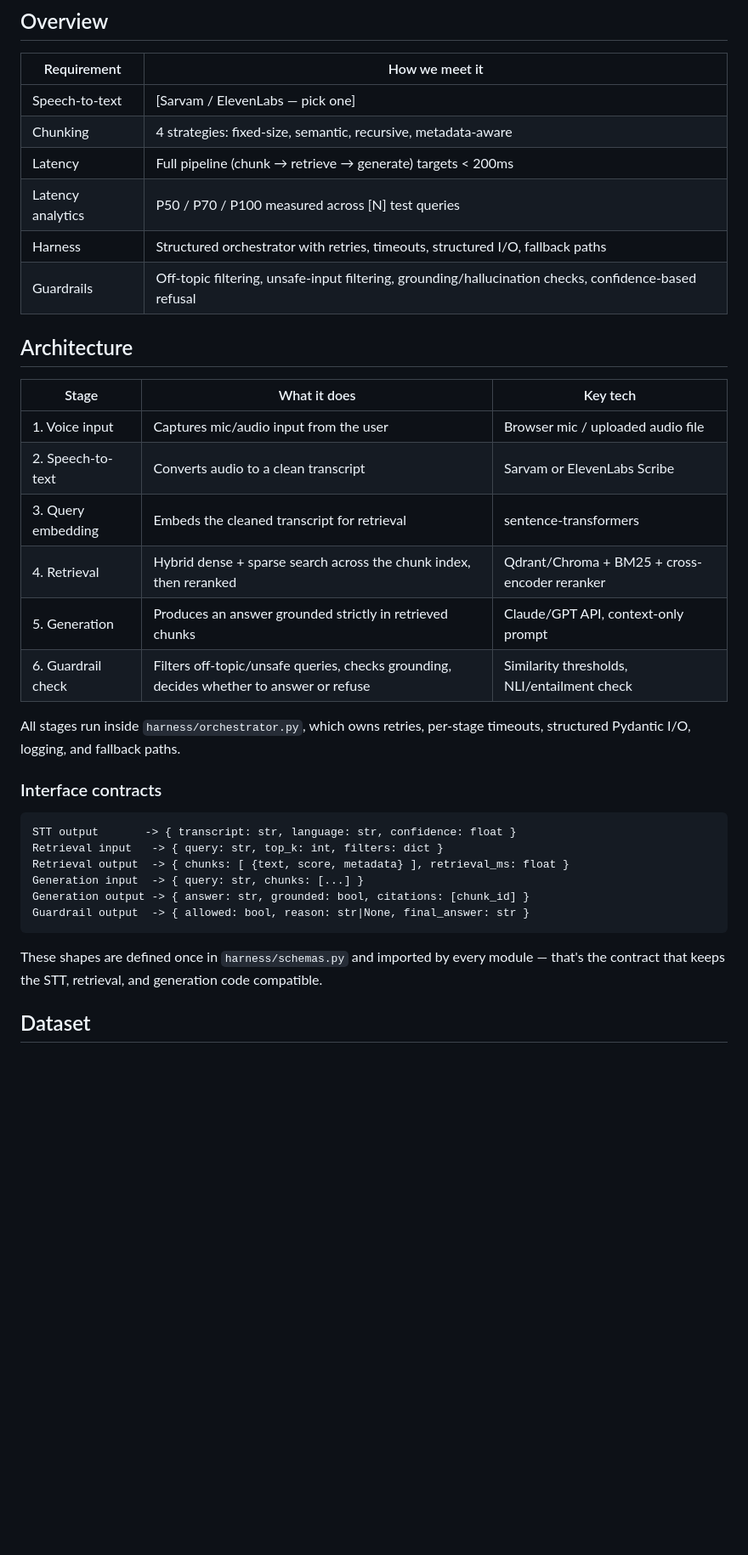
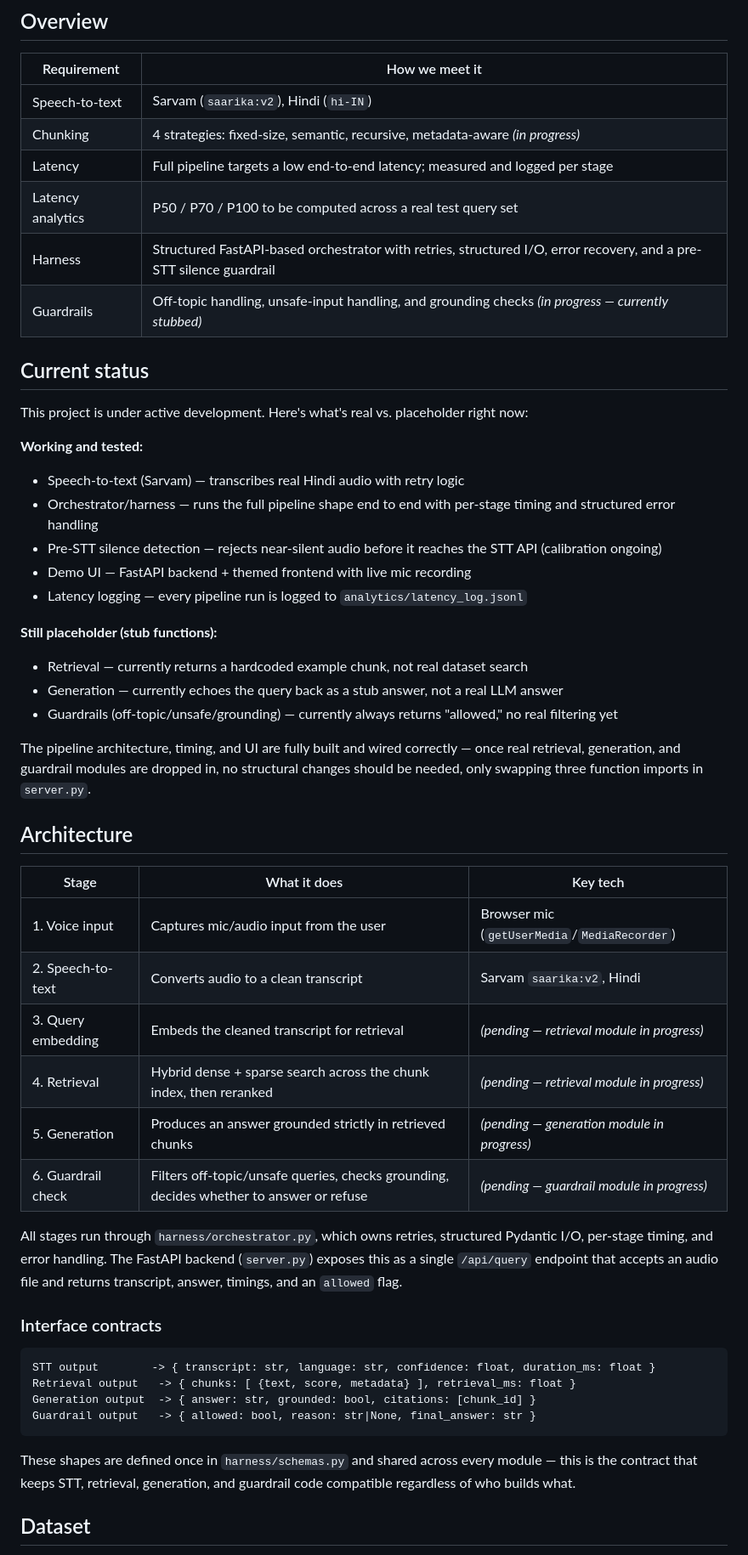
Before and after one commit to anushka11p/hhgoa-Voice-Enabled-RAG-Model, a Markdown page: README.md, the part around one of its changes. Shown at 85% size. Rendered like a GitHub page; blank space fills up the shorter version.

````diff
--- a/README.md
+++ b/README.md
@@ -34,38 +35,54 @@ Voice input → Speech-to-text → Chunking / Retrieval (vector DB) → Answer g
 
 | Requirement | How we meet it |
 |---|---|
-| Speech-to-text | [Sarvam / ElevenLabs — pick one] |
-| Chunking | 4 strategies: fixed-size, semantic, recursive, metadata-aware |
-| Latency | Full pipeline (chunk → retrieve → generate) targets < 200ms |
-| Latency analytics | P50 / P70 / P100 measured across [N] test queries |
-| Harness | Structured orchestrator with retries, timeouts, structured I/O, fallback paths |
-| Guardrails | Off-topic filtering, unsafe-input filtering, grounding/hallucination checks, confidence-based refusal |
+| Speech-to-text | Sarvam (`saarika:v2`), Hindi (`hi-IN`) |
+| Chunking | 4 strategies: fixed-size, semantic, recursive, metadata-aware *(in progress)* |
+| Latency | Full pipeline targets a low end-to-end latency; measured and logged per stage |
+| Latency analytics | P50 / P70 / P100 to be computed across a real test query set |
+| Harness | Structured FastAPI-based orchestrator with retries, structured I/O, error recovery, and a pre-STT silence guardrail |
+| Guardrails | Off-topic handling, unsafe-input handling, and grounding checks *(in progress — currently stubbed)* |
+
+## Current status
+
+This project is under active development. Here's what's real vs. placeholder right now:
+
+**Working and tested:**
+- Speech-to-text (Sarvam) — transcribes real Hindi audio with retry logic
+- Orchestrator/harness — runs the full pipeline shape end to end with per-stage timing and structured error handling
+- Pre-STT silence detection — rejects near-silent audio before it reaches the STT API (calibration ongoing)
+- Demo UI — FastAPI backend + themed frontend with live mic recording
+- Latency logging — every pipeline run is logged to `analytics/latency_log.jsonl`
+
+**Still placeholder (stub functions):**
+- Retrieval — currently returns a hardcoded example chunk, not real dataset search
+- Generation — currently echoes the query back as a stub answer, not a real LLM answer
+- Guardrails (off-topic/unsafe/grounding) — currently always returns "allowed," no real filtering yet
+
+The pipeline architecture, timing, and UI are fully built and wired correctly — once real retrieval, generation, and guardrail modules are dropped in, no structural changes should be needed, only swapping three function imports in `server.py`.
 
 ## Architecture
 
 | Stage | What it does | Key tech |
 |---|---|---|
-| 1. Voice input | Captures mic/audio input from the user | Browser mic / uploaded audio file |
-| 2. Speech-to-text | Converts audio to a clean transcript | Sarvam or ElevenLabs Scribe |
-| 3. Query embedding | Embeds the cleaned transcript for retrieval | sentence-transformers |
-| 4. Retrieval | Hybrid dense + sparse search across the chunk index, then reranked | Qdrant/Chroma + BM25 + cross-encoder reranker |
-| 5. Generation | Produces an answer grounded strictly in retrieved chunks | Claude/GPT API, context-only prompt |
-| 6. Guardrail check | Filters off-topic/unsafe queries, checks grounding, decides whether to answer or refuse | Similarity thresholds, NLI/entailment check |
+| 1. Voice input | Captures mic/audio input from the user | Browser mic (`getUserMedia`/`MediaRecorder`) |
+| 2. Speech-to-text | Converts audio to a clean transcript | Sarvam `saarika:v2`, Hindi |
+| 3. Query embedding | Embeds the cleaned transcript for retrieval | *(pending — retrieval module in progress)* |
+| 4. Retrieval | Hybrid dense + sparse search across the chunk index, then reranked | *(pending — retrieval module in progress)* |
+| 5. Generation | Produces an answer grounded strictly in retrieved chunks | *(pending — generation module in progress)* |
+| 6. Guardrail check | Filters off-topic/unsafe queries, checks grounding, decides whether to answer or refuse | *(pending — guardrail module in progress)* |
 
-All stages run inside `harness/orchestrator.py`, which owns retries, per-stage timeouts, structured Pydantic I/O, logging, and fallback paths.
+All stages run through `harness/orchestrator.py`, which owns retries, structured Pydantic I/O, per-stage timing, and error handling. The FastAPI backend (`server.py`) exposes this as a single `/api/query` endpoint that accepts an audio file and returns transcript, answer, timings, and an `allowed` flag.
 
 ### Interface contracts
 
 ```
-STT output       -> { transcript: str, language: str, confidence: float }
-Retrieval input   -> { query: str, top_k: int, filters: dict }
-Retrieval output  -> { chunks: [ {text, score, metadata} ], retrieval_ms: float }
-Generation input  -> { query: str, chunks: [...] }
-Generation output -> { answer: str, grounded: bool, citations: [chunk_id] }
-Guardrail output  -> { allowed: bool, reason: str|None, final_answer: str }
+STT output        -> { transcript: str, language: str, confidence: float, duration_ms: float }
+Retrieval output   -> { chunks: [ {text, score, metadata} ], retrieval_ms: float }
+Generation output  -> { answer: str, grounded: bool, citations: [chunk_id] }
+Guardrail output   -> { allowed: bool, reason: str|None, final_answer: str }
 ```
 
-These shapes are defined once in `harness/schemas.py` and imported by every module — that's the contract that keeps the STT, retrieval, and generation code compatible.
+These shapes are defined once in `harness/schemas.py` and shared across every module — this is the contract that keeps STT, retrieval, generation, and guardrail code compatible regardless of who builds what.
 
 ## Dataset
 
````
Also changed, not shown: other parts of README.md (+57 -69 lines).
